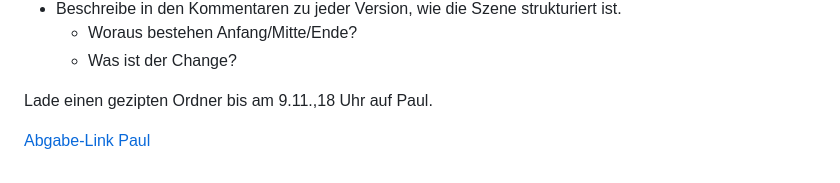
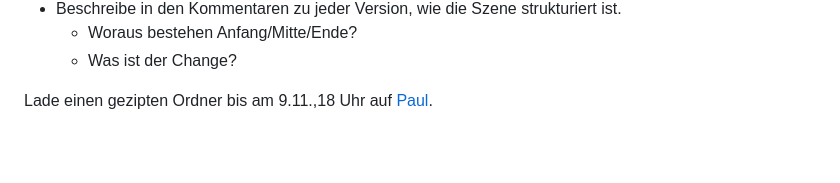
Before and after one commit to cas-dt/variable-stories, a Markdown page: README.md, the part around the change. GitHub-like rendering; blank space fills up the shorter version.

Commit message:
clean up

```diff
--- a/README.md
+++ b/README.md
@@ -132,6 +132,4 @@ Finalisiere dein Projekt. Der Abgabe-Ordner enthält:
     - Woraus bestehen Anfang/Mitte/Ende?
     - Was ist der Change?
 
-Lade einen gezipten Ordner bis am 9.11.,18 Uhr auf Paul.
-
-[Abgabe-Link Paul](https://paul.zhdk.ch/mod/assign/view.php?id=115524)
+Lade einen gezipten Ordner bis am 9.11.,18 Uhr auf [Paul](https://paul.zhdk.ch/mod/assign/view.php?id=115524).
```
